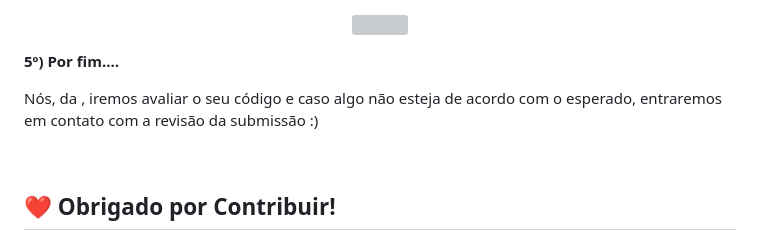
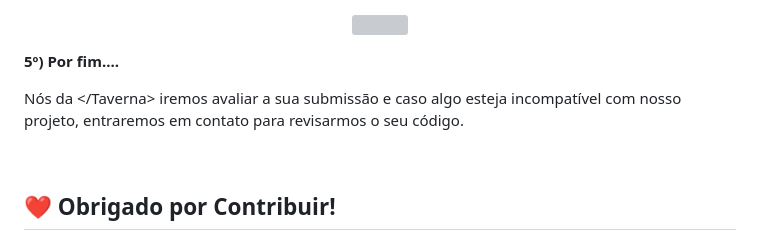
Before and after one commit to Taverna-Hub/ForgeSheets, a Markdown page: CONTRIBUTING.md, the part around the change. GitHub-like rendering; grey boxes are pictures that could not be loaded.

```diff
--- a/CONTRIBUTING.md
+++ b/CONTRIBUTING.md
@@ -101,7 +101,7 @@ Abra um Pull Request com uma descrição detalhada das alterações realizadas.
 
 <strong>5º) Por fim....</strong>
 
-<p>Nós, da </Taverna>, iremos avaliar o seu código e caso algo não esteja de acordo com o esperado, entraremos em contato com a revisão da submissão :)</p>
+<p>Nós da &lt;/Taverna&gt; iremos avaliar a sua submissão e caso algo esteja incompatível com nosso projeto, entraremos em contato para revisarmos o seu código.</p>
 
 <br>
 
```
